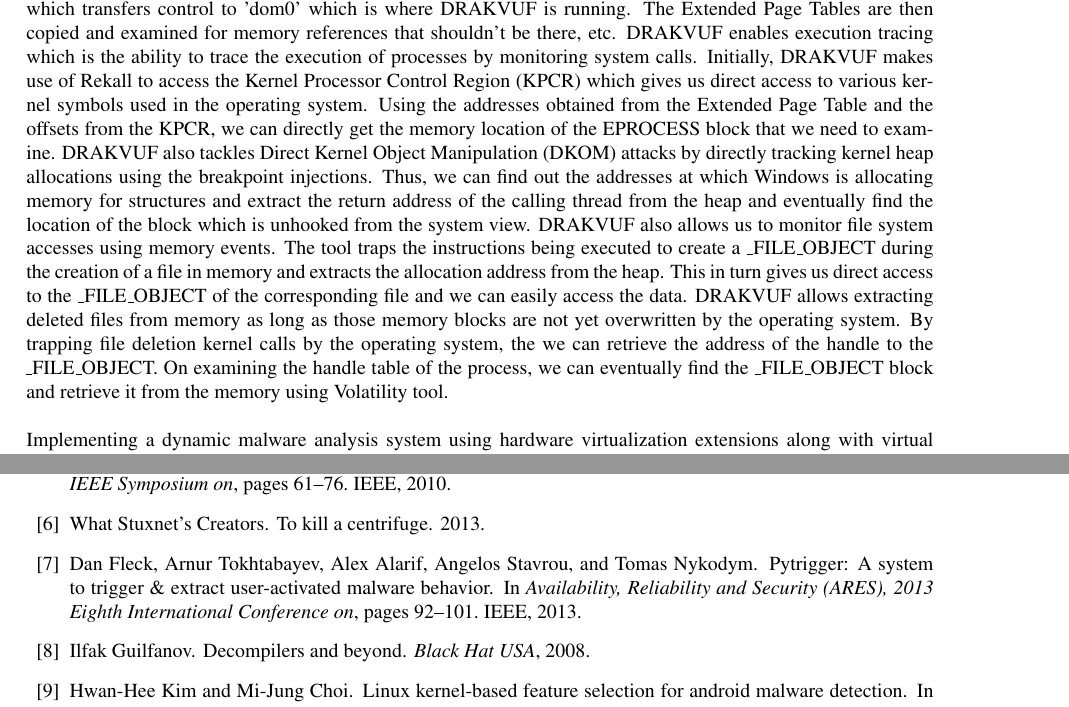
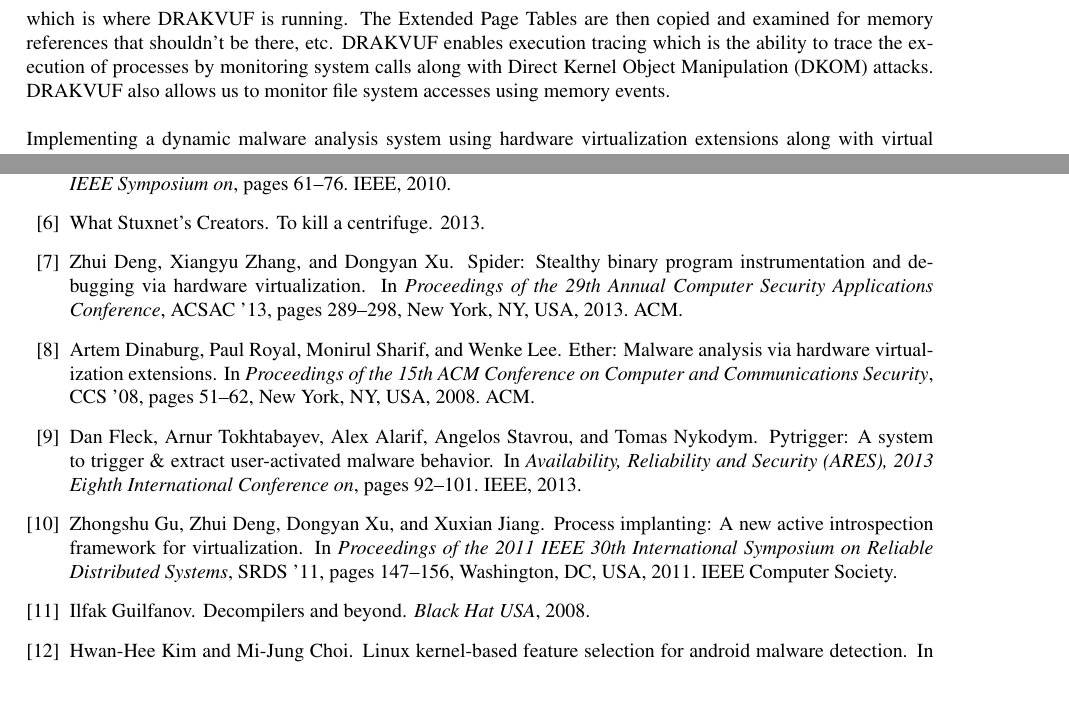
Before and after one commit to tejas619/ias, a LaTeX document (project-proposal.tex, which reads biblio.bib): two parts of pages 3 and 7 of 8, joined at a grey line, cut so that both start at the same text. Compiled offline with pdfLaTeX.

Commit message:
Final changes from my side

```diff
--- a/biblio.bib
+++ b/biblio.bib
@@ -29,3 +29,13 @@
 	pages={386--395},
 	year={2014},
 	organization={ACM}
+}
+@inproceedings{dinaburg2008ether,
+	author = {Dinaburg, Artem and Royal, Paul and Sharif, Monirul and Lee, Wenke},
+	title = {Ether: Malware Analysis via Hardware Virtualization Extensions},
+	booktitle = {Proceedings of the 15th ACM Conference on Computer and Communications Security},
+	series = {CCS '08},
+	year = {2008},
+	isbn = {978-1-59593-810-7},
+	location = {Alexandria, Virginia, USA},
+	pages = {51--62},
@@ -31,0 +46,13 @@
+	publisher = {ACM},
+	address = {New York, NY, USA},
+	keywords = {dynamic analysis, emulation, malware analysis, unpacking, virtualization},
+}
+@inproceedings{jiang2011procimplant,
+	author = {Gu, Zhongshu and Deng, Zhui and Xu, Dongyan and Jiang, Xuxian},
+	title = {Process Implanting: A New Active Introspection Framework for Virtualization},
+	booktitle = {Proceedings of the 2011 IEEE 30th International Symposium on Reliable Distributed Systems},
+	series = {SRDS '11},
+	year = {2011},
+	isbn = {978-0-7695-4450-2},
+	pages = {147--156},
+	numpages = {10},
@@ -31,0 +66,10 @@
+@inproceedings{dongyan2013spider,
+	author = {Deng, Zhui and Zhang, Xiangyu and Xu, Dongyan},
+	title = {SPIDER: Stealthy Binary Program Instrumentation and Debugging via Hardware Virtualization},
+	booktitle = {Proceedings of the 29th Annual Computer Security Applications Conference},
+	series = {ACSAC '13},
+	year = {2013},
+	isbn = {978-1-4503-2015-3},
+	location = {New Orleans, Louisiana, USA},
+	pages = {289--298},
+	numpages = {10},
@@ -32,3 +79,5 @@
+	publisher = {ACM},
+	address = {New York, NY, USA},
 }
 
 %HMaskai
--- a/project-proposal.tex
+++ b/project-proposal.tex
@@ -74,7 +74,7 @@
 		\subsection{Sujay Vaishampayan (1209248166, Deputy Group Leader)}
 		I, as the deputy group leader, help the group leader in organizing meetings and keeping track of the progress made by our group. I'm making sure that the deadlines are met and the group is not behind schedule at any point. Currently, I have thoroughly read the paper, "Scalability, Fidelity and Stealth in the DRAKVUF Dynamic Malware Analysis System"~\cite{lengyel2014scalability}. \\ \\
 		Implementing an intrusion detection system on computers may tend to be in effective at times as malware has access to the entire system and may render the IDS ineffective. The malware will stealthily execute it's tasks and delete itself from the system or copy itself on to another system without leaving a single trace on the affected computer. This paper proposes a novel way in which we make use of hardware virtualization extension such as the Xen virtual Machine Monitor (VMM). We run multiple virtual machines on this hypervisor and the memory of each virtual machine is analyzed in the 'dom0' of the Xen hypervisor. DRAKVUF makes use of Copy-on-Write method to examine the memory by efficiently transferring the part of the memory which it wishes to examine over the network. The virtual machines are all connected along the same network via a NAT engine which makes the virtual machines invisible to each other. This effectively reduces the number of attack points or intrusion points for the malware and each virtual machine functions as an independent node. DRAKVUF makes use of a Direct Memory Access technique using LibVMI to access the memory of the target machine.\\ \\
-		The paper achieves dynamic malware analysis by enabling stealth, fidelity, scalability and isolation of the monitoring technology from the affected system. DRAKVUF implements the use of break point injection in the operating system in order to log events and the values of various registers and the memory addresses being referenced. Inserting a break point in the system by writing a INT3 command in areas of interest triggers a VMEXIT command which transfers control to 'dom0' which is where DRAKVUF is running. The Extended Page Tables are then copied and examined for memory references that shouldn't be there, etc. DRAKVUF enables execution tracing which is the ability to trace the execution of processes by monitoring system calls. Initially, DRAKVUF makes use of Rekall to access the Kernel Processor Control Region (KPCR) which gives us direct access to various kernel symbols used in the operating system. Using the addresses obtained from the Extended Page Table and the offsets from the KPCR, we can directly get the memory location of the EPROCESS block that we need to examine. DRAKVUF also tackles Direct Kernel Object Manipulation (DKOM) attacks by directly tracking kernel heap allocations using the breakpoint injections. Thus, we can find out the addresses at which Windows is allocating memory for structures and extract the return address of the calling thread from the heap and eventually find the location of the block which is unhooked from the system view. DRAKVUF also allows us to monitor file system accesses using memory events. The tool traps the instructions being executed to create a \_FILE\_OBJECT during the creation of a file in memory and extracts the allocation address from the heap. This in turn gives us direct access to the \_FILE\_OBJECT of the corresponding file and we can easily access the data. DRAKVUF allows extracting deleted files from memory as long as those memory blocks are not yet overwritten by the operating system. By trapping file deletion kernel calls by the operating system, the we can retrieve the address of the handle to the \_FILE\_OBJECT. On examining the handle table of the process, we can eventually find the \_FILE\_OBJECT block and retrieve it from the memory using Volatility tool.\\  \\
+		DRAKVUF implements the use of break point injection in the operating system in order to log events and the values of various registers and the memory addresses being referenced. Inserting a break point in the system by writing a INT3 command in areas of interest triggers a VMEXIT command which transfers control to 'dom0' which is where DRAKVUF is running. The Extended Page Tables are then copied and examined for memory references that shouldn't be there, etc. DRAKVUF enables execution tracing which is the ability to trace the execution of processes by monitoring system calls along with Direct Kernel Object Manipulation (DKOM) attacks. DRAKVUF also allows us to monitor file system accesses using memory events.\\  \\
 		Implementing a dynamic malware analysis system using hardware virtualization extensions along with virtual machine introspection is a novel approach. This enables almost complete isolation of the malware and the IDS which greatly increases the probability of identifying threats.\\ \\
 		I will be studying and analyzing the following papers in detail in the future:
 		\begin{itemize}
```
Also changed, not shown: biblio.bib (14 more changed lines), project-proposal.tex (2 more changed lines).
